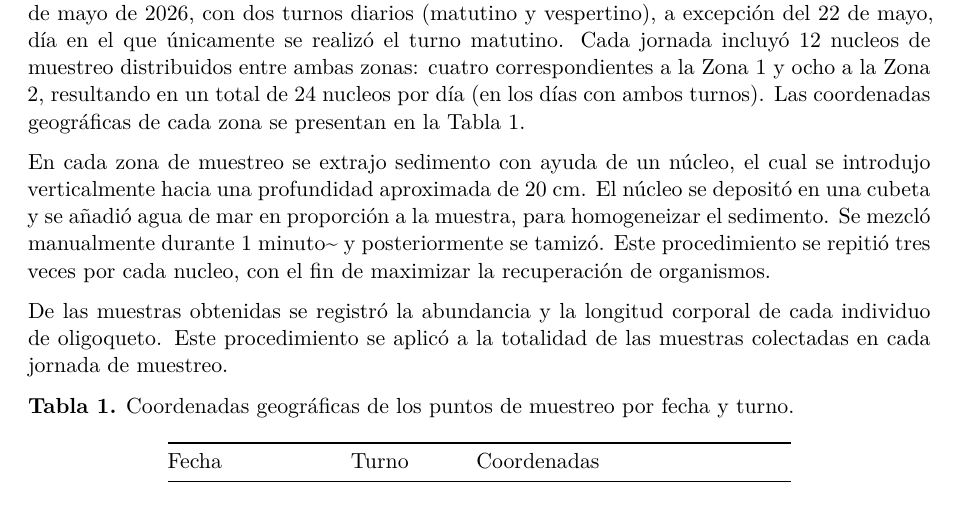
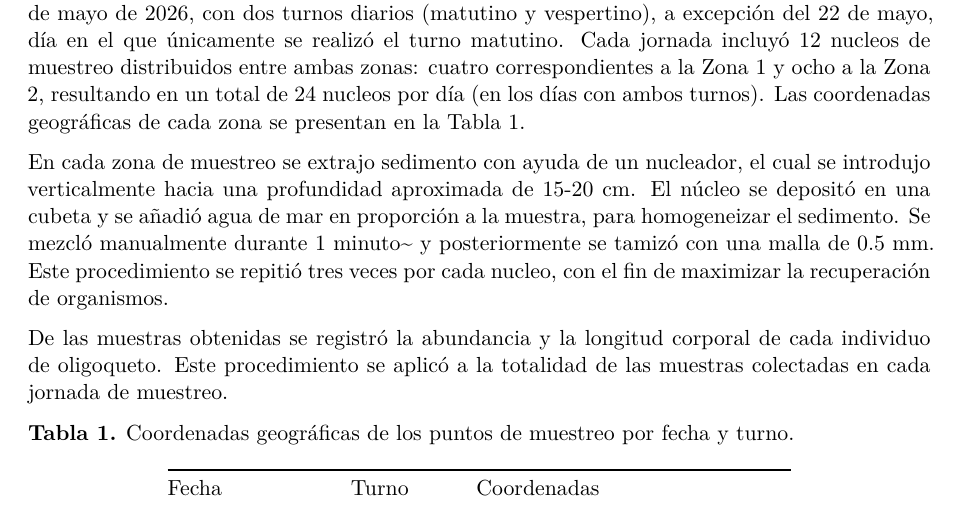
Before and after one commit to Michicam/CampoVI, a Quarto document (Reporte_CampoVl.qmd): part of page 2 of 3, cut so that both start at the same text. Rendered offline with R 4.5, knitr and Pandoc in place of Quarto, then LaTeX, with nearby package versions.

Commit message:
Update Reporte_CampoVl.qmd

```diff
--- a/Reporte_CampoVl.qmd
+++ b/Reporte_CampoVl.qmd
@@ -23,7 +23,7 @@ Muestreos y análisis
 
 Para el muestreo de oligoquetos se seleccionaron dos zonas en el litoral: la zona supralitoral (Zona 1) y la zona mesolitoral/sublitoral (Zona 2). El muestreo se llevó a cabo del 18 al 22 de mayo de 2026, con dos turnos diarios (matutino y vespertino), a excepción del 22 de mayo, día en el que únicamente se realizó el turno matutino. Cada jornada incluyó 12 nucleos de muestreo distribuidos entre ambas zonas: cuatro correspondientes a la Zona 1 y ocho a la Zona 2, resultando en un total de 24 nucleos por día (en los días con ambos turnos). Las coordenadas geográficas de cada zona se presentan en la Tabla 1.
 
-En cada zona de muestreo se extrajo sedimento con ayuda de un núcleo, el cual se introdujo verticalmente hacia una profundidad aproximada de 20 cm. El núcleo se depositó en una cubeta y se añadió agua de mar en proporción a la muestra, para homogeneizar el sedimento. Se mezcló manualmente durante 1 minuto\~ y posteriormente se tamizó. Este procedimiento se repitió tres veces por cada nucleo, con el fin de maximizar la recuperación de organismos.
+En cada zona de muestreo se extrajo sedimento con ayuda de un nucleador, el cual se introdujo verticalmente hacia una profundidad aproximada de 15-20 cm. El núcleo se depositó en una cubeta y se añadió agua de mar en proporción a la muestra, para homogeneizar el sedimento. Se mezcló manualmente durante 1 minuto\~ y posteriormente se tamizó con una malla de 0.5 mm. Este procedimiento se repitió tres veces por cada nucleo, con el fin de maximizar la recuperación de organismos.
 
 De las muestras obtenidas se registró la abundancia y la longitud corporal de cada individuo de oligoqueto. Este procedimiento se aplicó a la totalidad de las muestras colectadas en cada jornada de muestreo.
 
```
